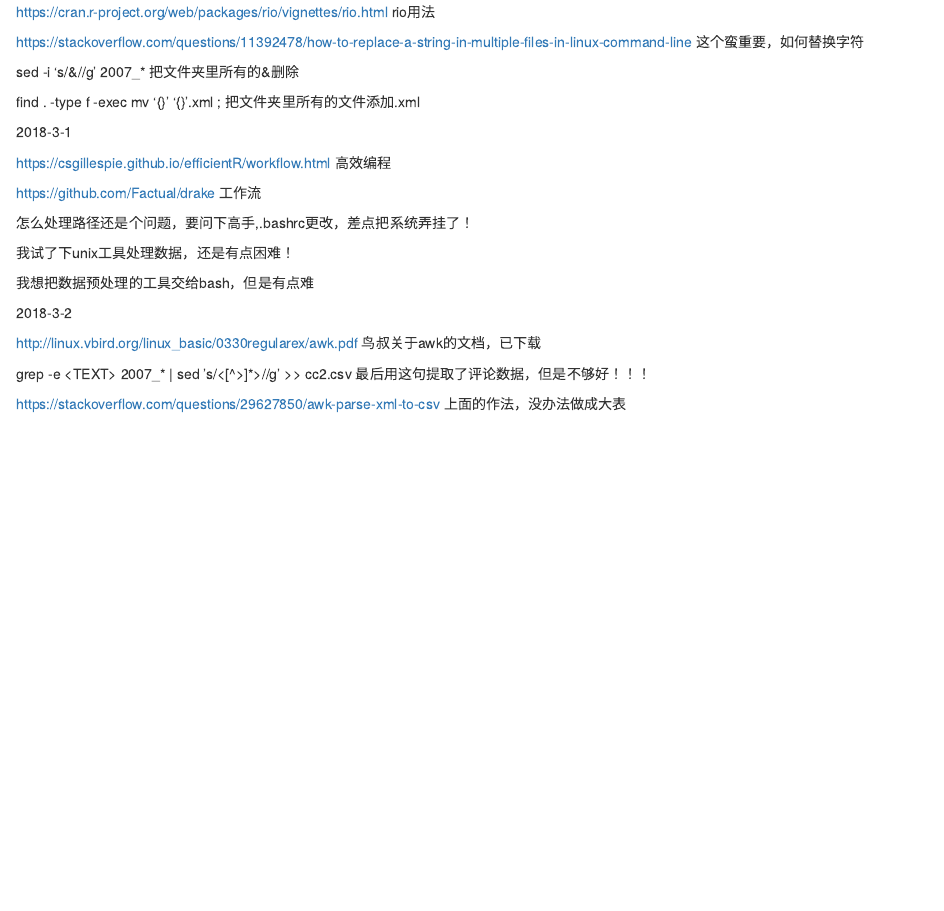
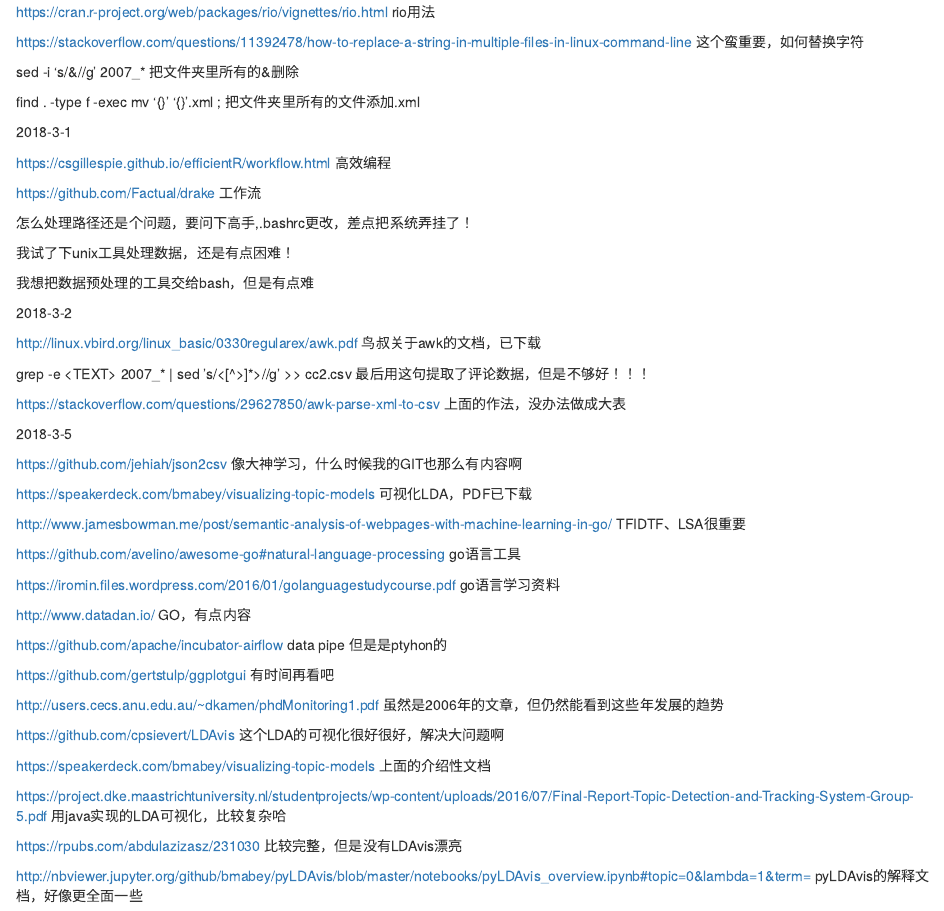
Before and after one commit to fengfengyuyu/BI, an R Markdown document (BI-MATERIAL.Rmd): the page in a window 1100 px wide, from 9640 px down. Rendered offline with R 4.5, knitr and Pandoc, with nearby package versions.

Commit message:
2018-3-5

```diff
--- a/BI-MATERIAL.Rmd
+++ b/BI-MATERIAL.Rmd
@@ -651,3 +651,33 @@
 grep -e \<TEXT\> 2007_* | sed 's/<[^>]*>//g' >> cc2.csv 最后用这句提取了评论数据，但是不够好！！！
 
 https://stackoverflow.com/questions/29627850/awk-parse-xml-to-csv 上面的作法，没办法做成大表
+
+2018-3-5
+
+https://github.com/jehiah/json2csv 像大神学习，什么时候我的GIT也那么有内容啊
+
+https://speakerdeck.com/bmabey/visualizing-topic-models 可视化LDA，PDF已下载
+
+http://www.jamesbowman.me/post/semantic-analysis-of-webpages-with-machine-learning-in-go/ TFIDTF、LSA很重要
+
+https://github.com/avelino/awesome-go#natural-language-processing go语言工具
+
+https://iromin.files.wordpress.com/2016/01/golanguagestudycourse.pdf go语言学习资料
+
+http://www.datadan.io/ GO，有点内容
+
+https://github.com/apache/incubator-airflow data pipe 但是是ptyhon的
+
+https://github.com/gertstulp/ggplotgui 有时间再看吧
+
+http://users.cecs.anu.edu.au/~dkamen/phdMonitoring1.pdf 虽然是2006年的文章，但仍然能看到这些年发展的趋势
+
+https://github.com/cpsievert/LDAvis 这个LDA的可视化很好很好，解决大问题啊
+
+https://speakerdeck.com/bmabey/visualizing-topic-models 上面的介绍性文档
+
+https://project.dke.maastrichtuniversity.nl/studentprojects/wp-content/uploads/2016/07/Final-Report-Topic-Detection-and-Tracking-System-Group-5.pdf 用java实现的LDA可视化，比较复杂哈
+
+https://rpubs.com/abdulazizasz/231030 比较完整，但是没有LDAvis漂亮
+
+http://nbviewer.jupyter.org/github/bmabey/pyLDAvis/blob/master/notebooks/pyLDAvis_overview.ipynb#topic=0&lambda=1&term= pyLDAvis的解释文档，好像更全面一些
```
Also changed, not shown: 2 other files.
